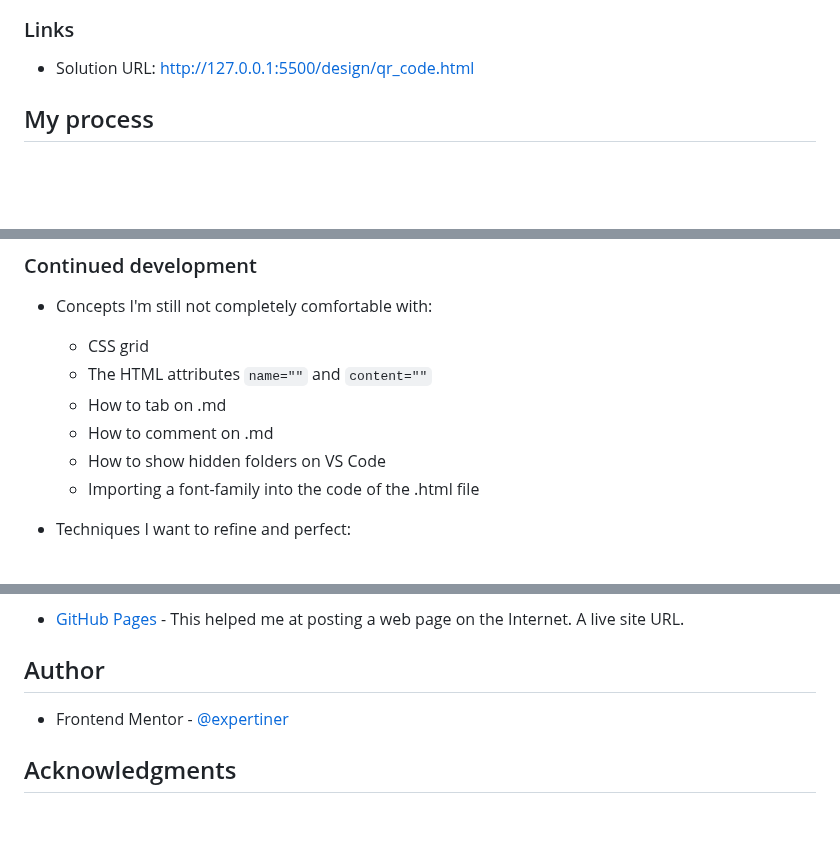
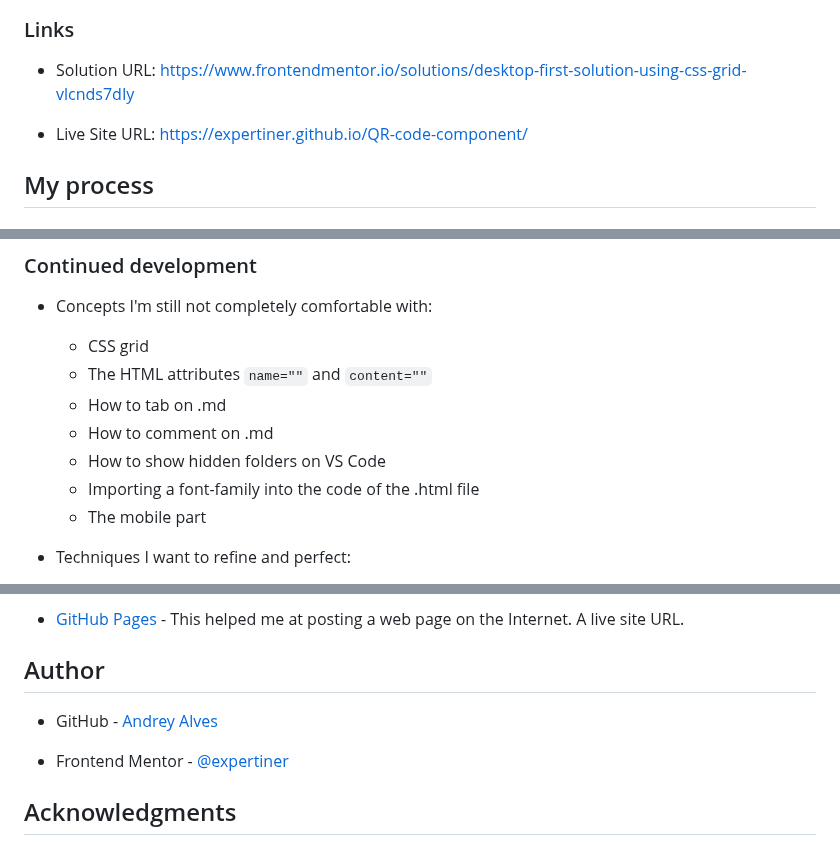
Before and after one commit to Expertiner/QR-code-component, a Markdown page: README.md, 3 parts joined by grey strips. Rendered like a GitHub page; blank space fills up the shorter version.

```diff
--- a/README.md
+++ b/README.md
@@ -23,10 +23,10 @@ This is a solution to the [QR code component challenge on Frontend Mentor](https
 
 ### Links
 
-- Solution URL: [http://127.0.0.1:5500/design/qr_code.html](http://127.0.0.1:5500/design/qr_code.html)
-<!--
-- Live Site URL: [Add live site URL here](https://your-live-site-url.com)
--->
+- Solution URL: [https://www.frontendmentor.io/solutions/desktop-first-solution-using-css-grid-vlcnds7dIy](https://www.frontendmentor.io/solutions/desktop-first-solution-using-css-grid-vlcnds7dIy)
+
+- Live Site URL: [https://expertiner.github.io/QR-code-component/](https://expertiner.github.io/QR-code-component/)
+
 
 ## My process
 
@@ -79,6 +79,7 @@ This is a solution to the [QR code component challenge on Frontend Mentor](https
   - How to comment on .md
   - How to show hidden folders on VS Code
   - Importing a font-family into the code of the .html file
+  - The mobile part
 
 - Techniques I want to refine and perfect:
   - The CSS property `margin`
@@ -106,9 +107,9 @@ This is a solution to the [QR code component challenge on Frontend Mentor](https
 
 ## Author
 
-<!--
-- Website - [Andrey Alves](https://www.your-site.com)
--->
+
+- GitHub - [Andrey Alves](https://github.com/Expertiner)
+
 - Frontend Mentor - [@expertiner](https://www.frontendmentor.io/profile/Expertiner)
 <!--
 - Twitter - [@yourusername](https://www.twitter.com/yourusername)
```
